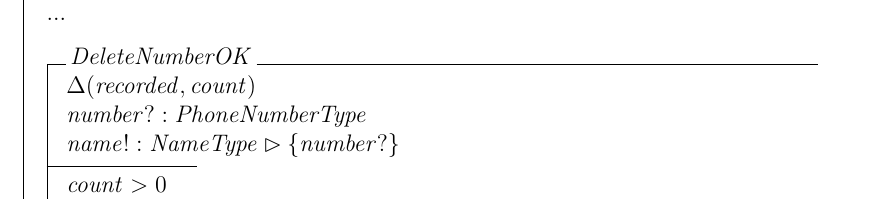
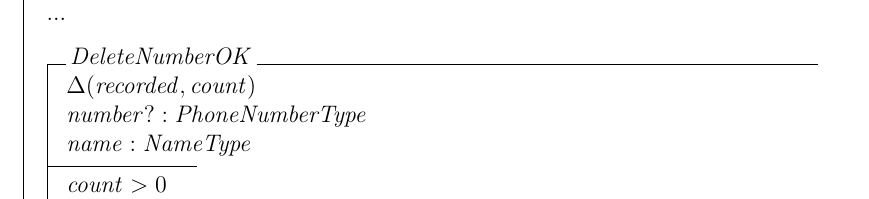
Before and after one commit to rsleyland/Soen331, a LaTeX problem sheet (Assignment 2/assignment2-soln.tex): part of page 4 of 6, cut so that both start at the same text. Compiled offline with pdfLaTeX.

Commit message:
last fixes to delete

```diff
--- a/Assignment 2/assignment2-soln.tex
+++ b/Assignment 2/assignment2-soln.tex
@@ -99,6 +99,6 @@ numbers! = \{ n : number \cbar recorded(n) = name? \}
 \begin{op}{DeleteNumberOK}
 \Delta (recorded, count) \\
 number? : PhoneNumberType\\
-name! : NameType \rres \{number?\}\\
+name : NameType\\
 \ST
 count > 0 \\
```
Also changed, not shown: Assignment 2/assignment2-soln.pdf, Assignment 2/assignment2-soln.tex (3 more changed lines), 2 other files.
